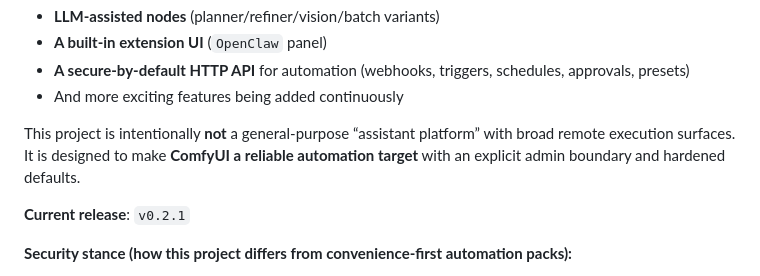
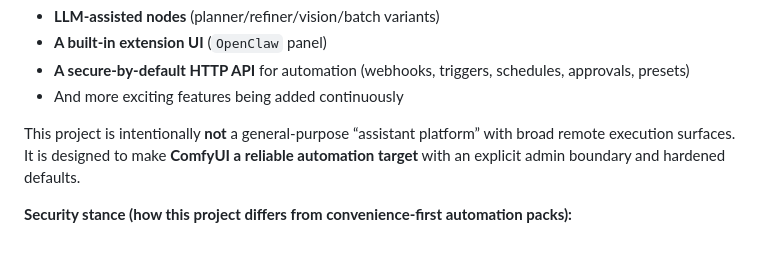
Before and after one commit to le-si/ComfyUI-OpenClaw, a Markdown page: README.md, the part around the change. GitHub-like rendering; blank space fills up the shorter version.

Commit message:
docs: modify README

```diff
--- a/README.md
+++ b/README.md
@@ -11,8 +11,6 @@ ComfyUI-OpenClaw is a **security-first** ComfyUI custom node pack that adds:
 
 This project is intentionally **not** a general-purpose “assistant platform” with broad remote execution surfaces.
 It is designed to make **ComfyUI a reliable automation target** with an explicit admin boundary and hardened defaults.
-
-**Current release**: `v0.2.1`
 
 **Security stance (how this project differs from convenience-first automation packs):**
 
```
